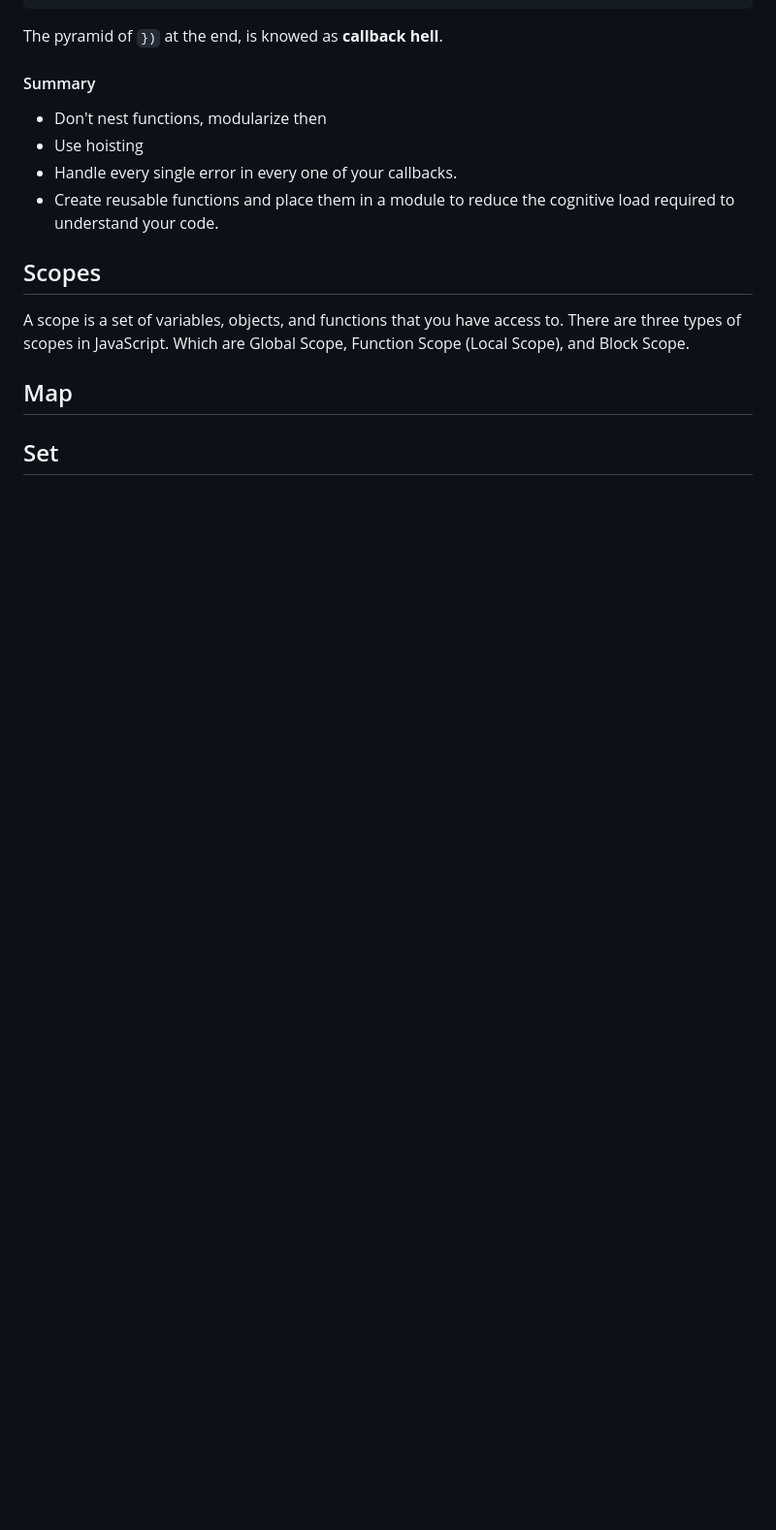
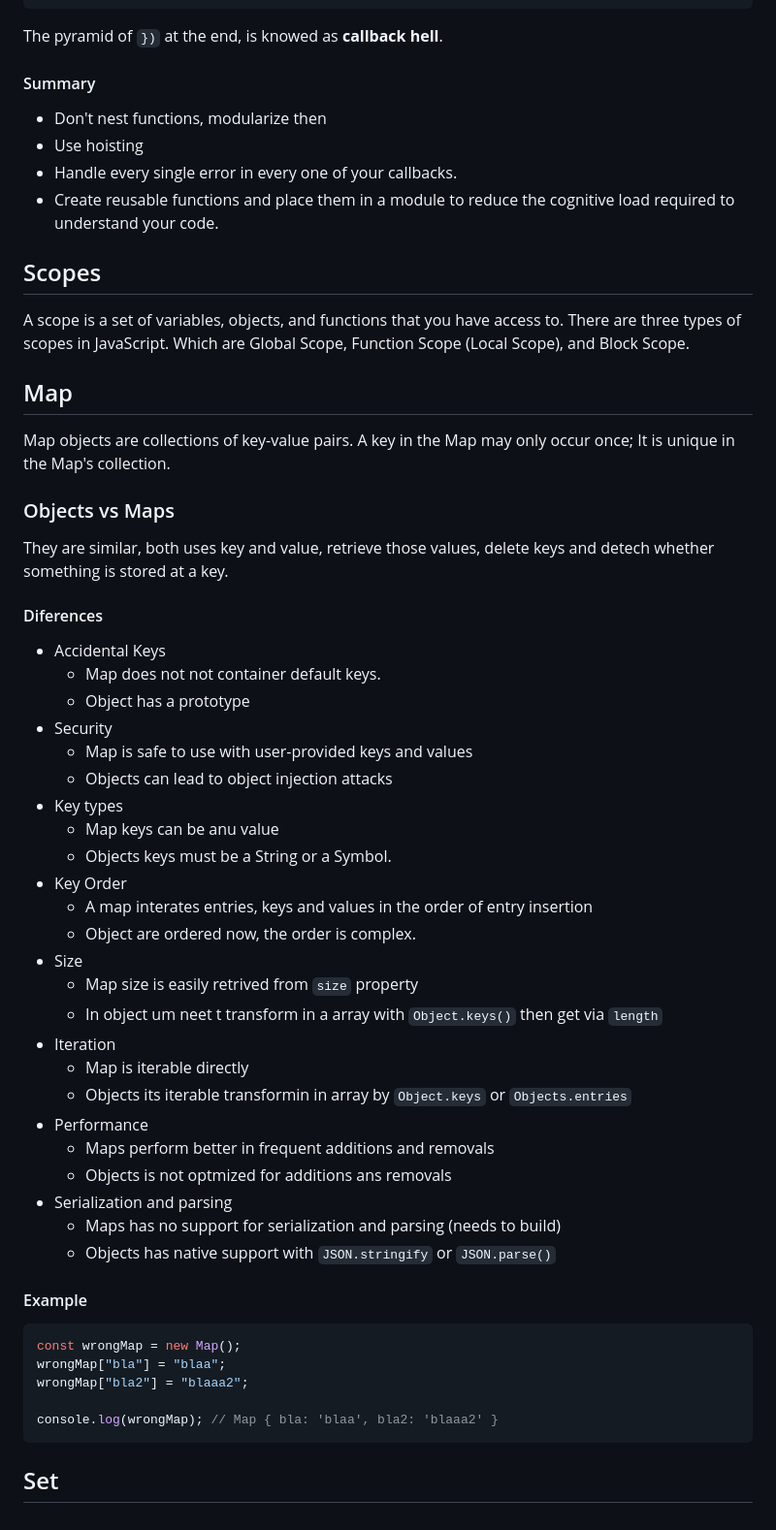
Before and after one commit to degrecci/I-should-know-about-development, a Markdown page: javascript/notes.md, the part around the change. Shown at 97% size. GitHub-like rendering; blank space fills up the shorter version.

Commit message:
feat: add js Map

````diff
--- a/javascript/notes.md
+++ b/javascript/notes.md
@@ -163,4 +163,48 @@ A scope is a set of variables, objects, and functions that you have access to. T
 
 ## Map
 
+Map objects are collections of key-value pairs.
+A key in the Map may only occur once; It is unique in the Map's collection.
+
+### Objects vs Maps
+
+They are similar, both uses key and value, retrieve those values, delete keys and detech whether something is stored at a key.
+
+#### Diferences
+
+- Accidental Keys
+  - Map does not not container default keys.
+  - Object has a prototype
+- Security
+  - Map is safe to use with user-provided keys and values
+  - Objects can lead to object injection attacks
+- Key types
+  - Map keys can be anu value
+  - Objects keys must be a String or a Symbol.
+- Key Order
+  - A map interates entries, keys and values in the order of entry insertion
+  - Object are ordered now, the order is complex.
+- Size
+  - Map size is easily retrived from `size` property
+  - In object um neet t transform in a array with `Object.keys()` then get via `length`
+- Iteration
+  - Map is iterable directly
+  - Objects its iterable transformin in array by `Object.keys` or `Objects.entries`
+- Performance
+  - Maps perform better in frequent additions and removals
+  - Objects is not optmized for additions ans removals
+- Serialization and parsing
+  - Maps has no support for serialization and parsing (needs to build)
+  - Objects has native support with `JSON.stringify` or `JSON.parse()`
+
+#### Example
+
+```js
+const wrongMap = new Map();
+wrongMap["bla"] = "blaa";
+wrongMap["bla2"] = "blaaa2";
+
+console.log(wrongMap); // Map { bla: 'blaa', bla2: 'blaaa2' }
+```
+
 ## Set
````
